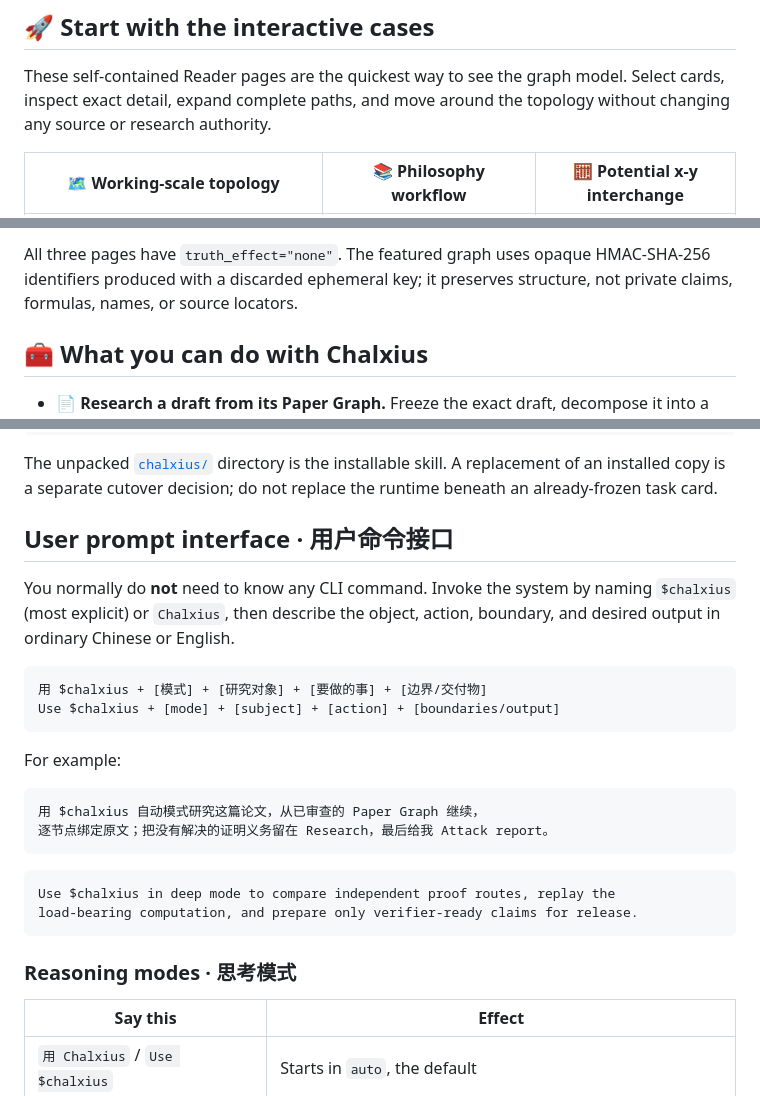
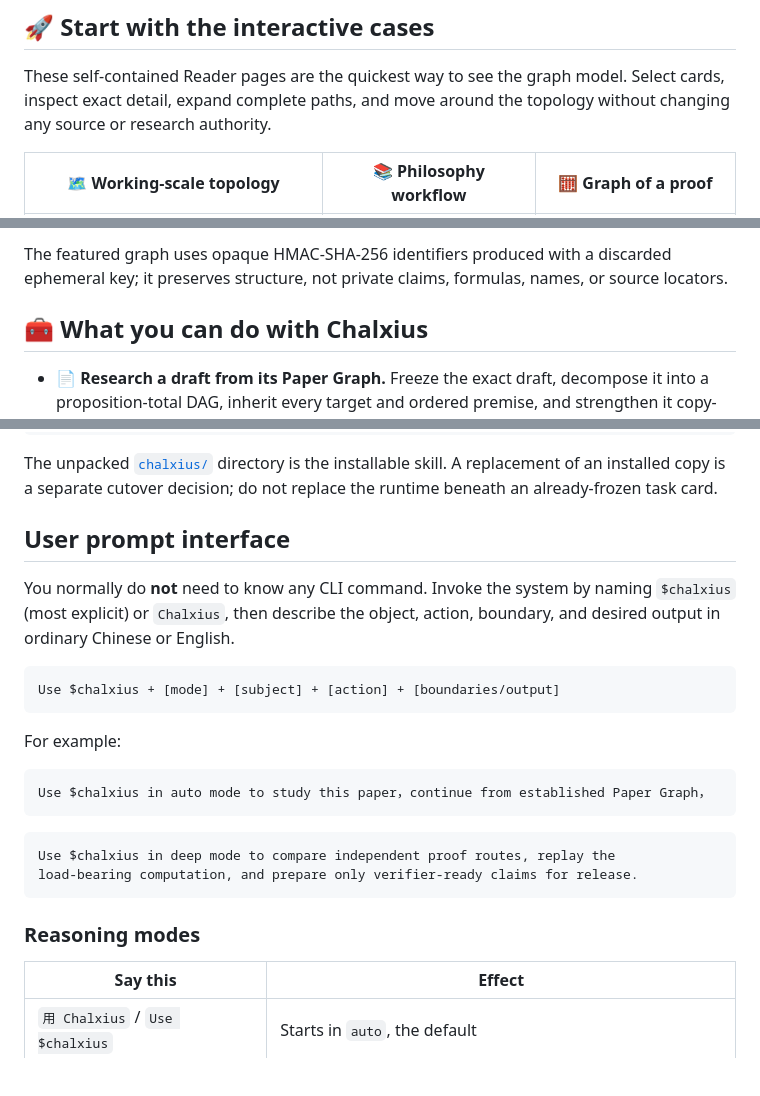
Before and after one commit to cm4u7/chalxius, a Markdown page: README.md, 3 parts joined by grey strips. GitHub-like rendering; blank space fills up the shorter version.

````diff
--- a/README.md
+++ b/README.md
@@ -18,5 +18,5 @@ These self-contained Reader pages are the quickest way to see the graph model.
 Select cards, inspect exact detail, expand complete paths, and move around the
 topology without changing any source or research authority.
 
-| 🗺️ Working-scale topology | 📚 Philosophy workflow | 🧮 Potential x-y interchange |
+| 🗺️ Working-scale topology | 📚 Philosophy workflow | 🧮 Graph of a proof |
 |---|---|---|
@@ -25,5 +25,5 @@ topology without changing any source or research authority.
 
-All three pages have `truth_effect="none"`. The featured graph uses opaque
+The featured graph uses opaque
 HMAC-SHA-256 identifiers produced with a discarded ephemeral key; it preserves
 structure, not private claims, formulas, names, or source locators.
 
@@ -147,22 +147,20 @@ the runtime beneath an already-frozen task card.
 
 <a id="prompt-interface"></a>
 
-## User prompt interface · 用户命令接口
+## User prompt interface
 
 You normally do **not** need to know any CLI command. Invoke the system by naming
 `$chalxius` (most explicit) or `Chalxius`, then describe the object, action,
 boundary, and desired output in ordinary Chinese or English.
 
 ```text
-用 $chalxius + [模式] + [研究对象] + [要做的事] + [边界/交付物]
 Use $chalxius + [mode] + [subject] + [action] + [boundaries/output]
 ```
 
 For example:
 
 ```text
-用 $chalxius 自动模式研究这篇论文，从已审查的 Paper Graph 继续，
-逐节点绑定原文；把没有解决的证明义务留在 Research，最后给我 Attack report。
+Use $chalxius in auto mode to study this paper，continue from established Paper Graph，
 ```
 
 ```text
@@ -170,7 +168,7 @@ Use $chalxius in deep mode to compare independent proof routes, replay the
 load-bearing computation, and prepare only verifier-ready claims for release.
 ```
 
-### Reasoning modes · 思考模式
+### Reasoning modes
 
 | Say this | Effect |
 |---|---|
````
Also changed, not shown: other parts of README.md (+3 -4 lines).
